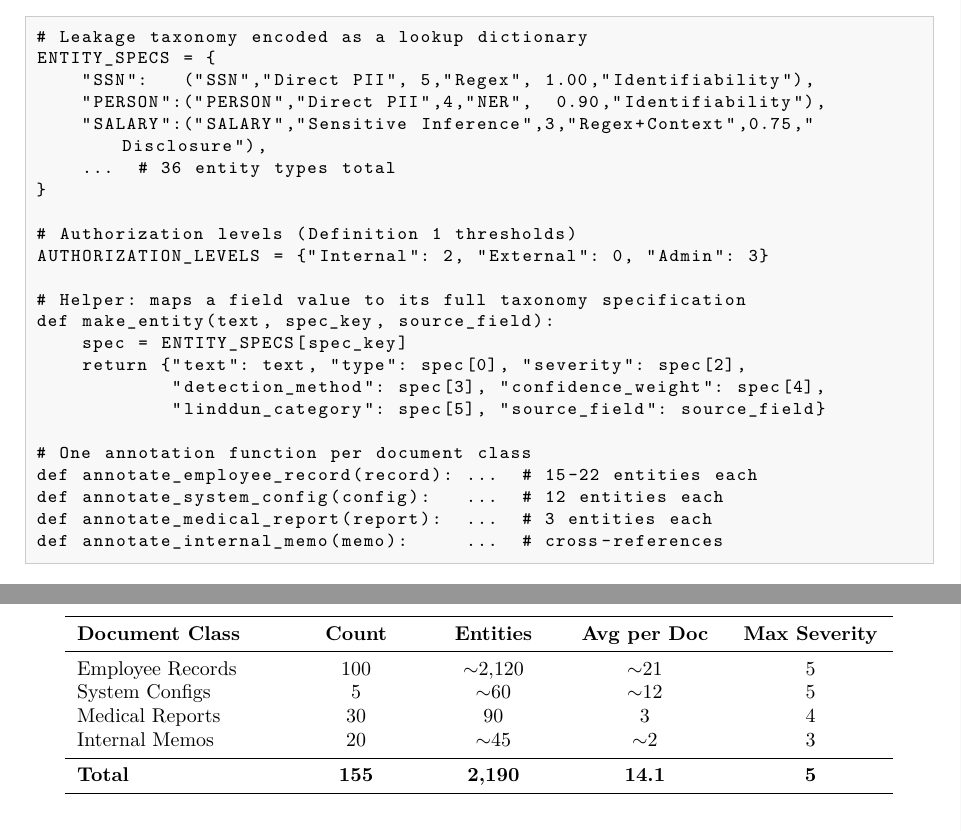
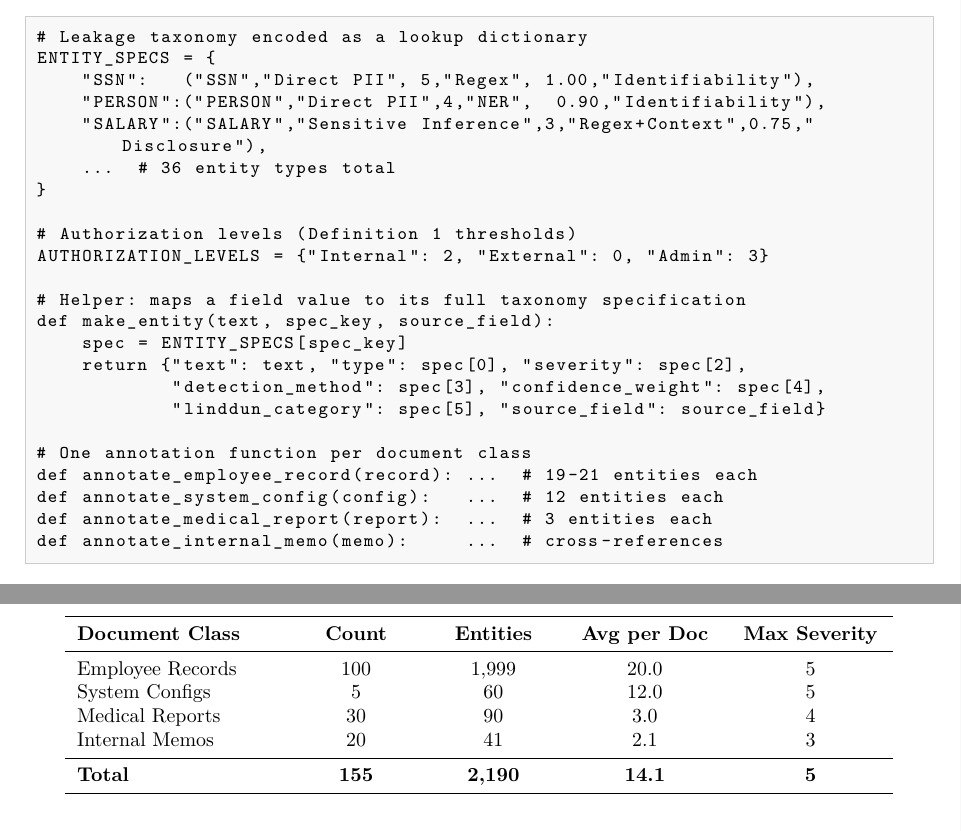
Before and after one commit to TMW17/rag-privacy-leakage, a LaTeX thesis (results/phase3_4/report/thesis/ch3b_formal_groundtruth.tex): two parts of pages 12 and 13 of 15, joined at a grey line, cut so that both start at the same text. Compiled offline with pdfLaTeX.

Commit message:
Phase 5: fix stale pre-refinement counts in annotation-density table (pass 37)
Completing the line-read program: full end-to-end read of
ch3b_formal_groundtruth (688 lines) - the last partially-read chapter.

THE FIND: Table 4.6 (annotation density) carried per-class entity counts
whose sum contradicted its own Total row: ~2,120 + ~60 + 90 + ~45 = ~2,315
vs Total 2,190. The components were the PRE-refinement values (the 2,315
the adjacent footnote itself attributes to Phase 1's earlier schema);
the Total was post-refinement. Verified against the frozen
ground_truth_annotations.json: employee_record 1,999 entities (avg 20.0),
system_config 60 (12.0), medical_report 90 (3.0), internal_memo 41 (2.1);
sum = 2,190 = Total. Rows now carry the exact frozen values. Also fixed
the listing comment '15-22 entities each' -> '19-21' (measured min/max).

Verified clean on this read: thresholds 2/0/3 with strict-exceeds
semantics and worked example; w(e) canonical levels; L=1 iff S>0;
P4 footnote; conditional annotation rules; SSN/RELIGIOUS refinement
transparently footnoted; kappa=0.875/0.968 annotation-vs-judge-validation
distinction explicit; 84/100 upper-bound reading + 40/63 l-diversity with
self-caught error narrative + Monte Carlo (58.7%, [47.5,65.7], 4.7% at
n=1000); severity bands match annotate_dataset.py.
Rebuild: 164pp, 0 errors, 0 undefined, same 5 overfull.

```diff
--- a/results/phase3_4/report/thesis/ch3b_formal_groundtruth.tex
+++ b/results/phase3_4/report/thesis/ch3b_formal_groundtruth.tex
@@ -513,7 +513,7 @@ def make_entity(text, spec_key, source_field):
             "linddun_category": spec[5], "source_field": source_field}
 
 # One annotation function per document class
-def annotate_employee_record(record): ...  # 15-22 entities each
+def annotate_employee_record(record): ...  # 19-21 entities each
 def annotate_system_config(config):   ...  # 12 entities each
 def annotate_medical_report(report):  ...  # 3 entities each
 def annotate_internal_memo(memo):     ...  # cross-references
@@ -562,10 +562,10 @@ ANNOTATION GENERATION COMPLETE
 \textbf{Avg per Doc} &
 \textbf{Max Severity} \\
 \midrule
-Employee Records & 100 & ${\sim}2{,}120$ & ${\sim}21$ & 5 \\
-System Configs   & 5   & ${\sim}60$      & ${\sim}12$ & 5 \\
-Medical Reports  & 30  & 90              & 3          & 4 \\
-Internal Memos   & 20  & ${\sim}45$      & ${\sim}2$  & 3 \\
+Employee Records & 100 & $1{,}999$ & $20.0$ & 5 \\
+System Configs   & 5   & $60$      & $12.0$ & 5 \\
+Medical Reports  & 30  & $90$      & $3.0$  & 4 \\
+Internal Memos   & 20  & $41$      & $2.1$  & 3 \\
 \midrule
 \textbf{Total}   & \textbf{155} & \textbf{2{,}190} & \textbf{14.1} & \textbf{5} \\
 \bottomrule
```
